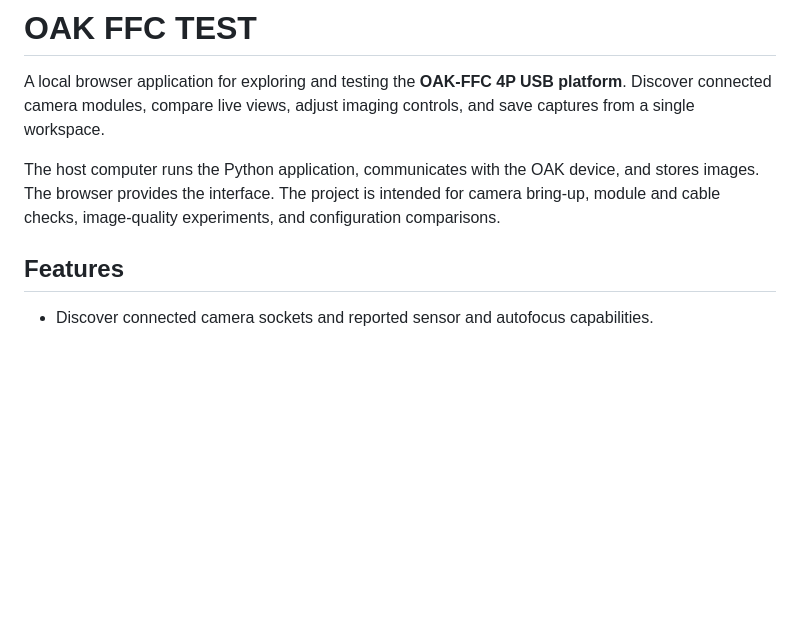
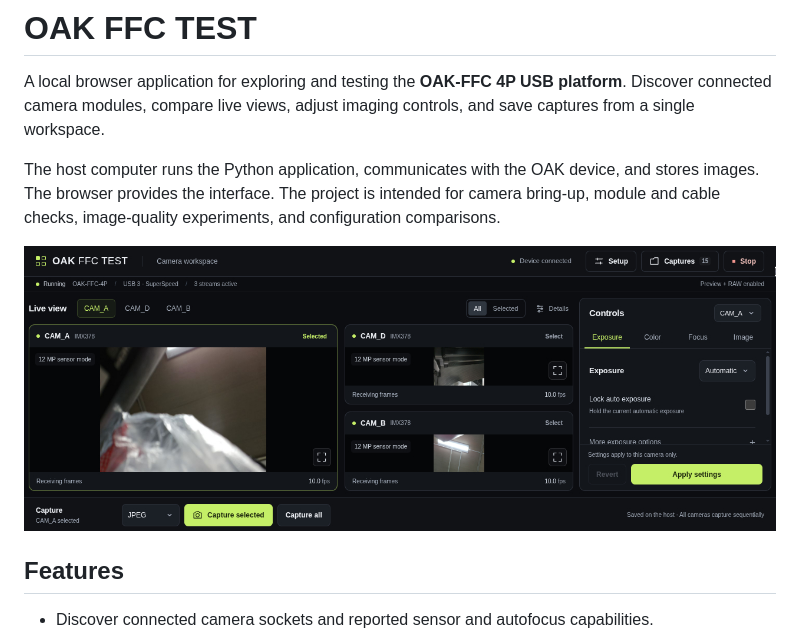
Before and after one commit to fromfactory/oak-ffc-test, a Markdown page: README.md, the part around the change. Rendered like a GitHub page; pictures changed too: docs/images/main.png (added); blank space fills up the shorter version.

Commit message:
Update main panel image.

```diff
--- a/README.md
+++ b/README.md
@@ -3,6 +3,8 @@
 A local browser application for exploring and testing the **OAK-FFC 4P USB platform**. Discover connected camera modules, compare live views, adjust imaging controls, and save captures from a single workspace.
 
 The host computer runs the Python application, communicates with the OAK device, and stores images. The browser provides the interface. The project is intended for camera bring-up, module and cable checks, image-quality experiments, and configuration comparisons.
+
+![OAK FFC TEST main web panel](docs/images/main.png)
 
 ## Features
 
```
